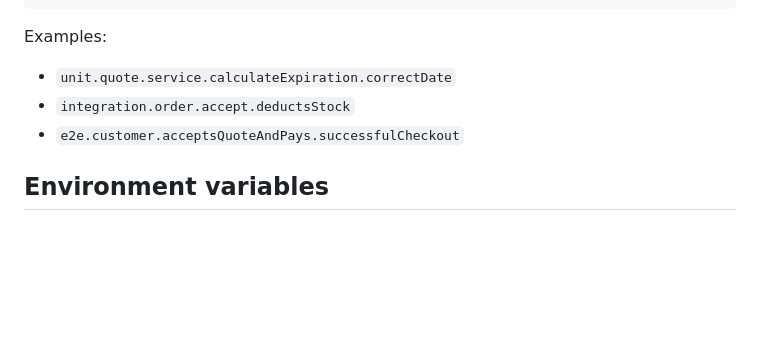
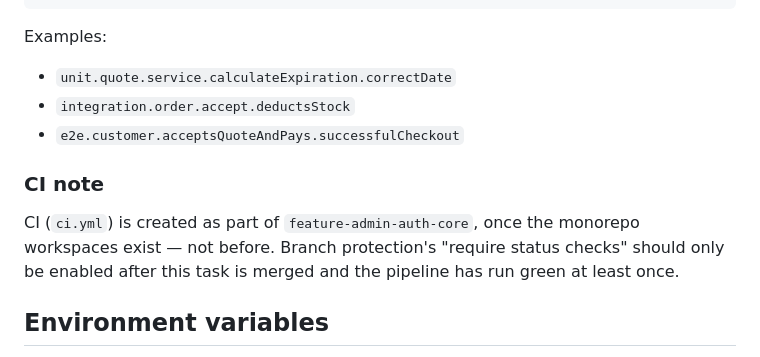
Before and after one commit to pabloacisera/Hackaton-kiro_modulapp, a Markdown page: .kiro/steerings/05-architecture-conventions.md, the part around the change. GitHub-like rendering; blank space fills up the shorter version.

Commit message:
docs: schedule CI creation as TASK-auth-12 instead of assuming it exists
ci.yml previously referenced a monorepo structure (apps/landing,
apps/admin-dashboard, services/api-core, packages/shared-types) that
doesn't exist yet. Removed the premature reference and added a CI note to
the Testing section in 05-architecture-conventions.md. Added TASK-auth-12
to create the real CI workflow once workspaces are scaffolded, with pnpm
as the required package manager.

```diff
--- a/.kiro/steerings/05-architecture-conventions.md
+++ b/.kiro/steerings/05-architecture-conventions.md
@@ -95,6 +95,13 @@ Examples:
 - `integration.order.accept.deductsStock`
 - `e2e.customer.acceptsQuoteAndPays.successfulCheckout`
 
+### CI note
+
+CI (`ci.yml`) is created as part of `feature-admin-auth-core`, once the
+monorepo workspaces exist — not before. Branch protection's "require status
+checks" should only be enabled after this task is merged and the pipeline has
+run green at least once.
+
 ## Environment variables
 
 All environment variables are documented in `.kiro/steerings/09-environment-variables.md`.
```
Also changed, not shown: 1 other file.
